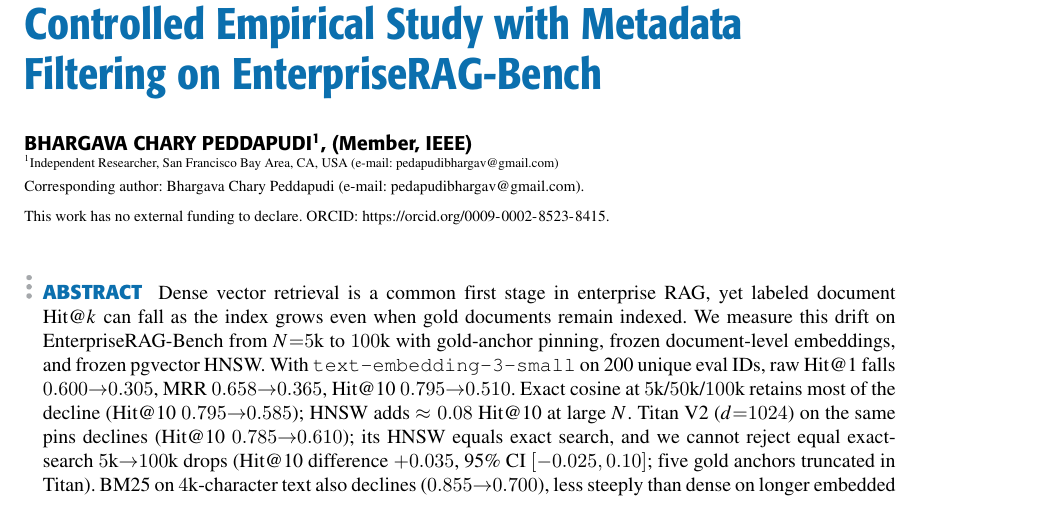
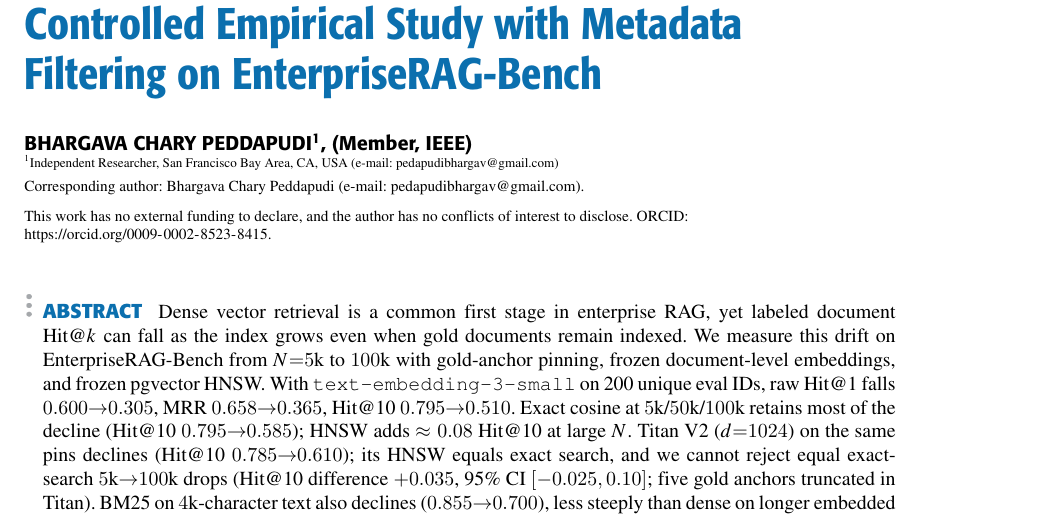
Before and after one commit to pedapudibhargav/vector-drift-study, a LaTeX paper (papers/ieee-vector-drift/access/main.tex): part of page 1 of 13, cut so that both start at the same text. The pictures show the PDF file papers/ieee-vector-drift/access/main.pdf that the author committed with the source.

Commit message:
Add explicit conflict-of-interest disclosure to manuscript text
IEEE Access portal requires the COI statement inside the manuscript,
not only the portal checkbox. Added to the title footnote alongside
the existing funding statement. 0 LaTeX warnings, 13 pages, all
verifiers pass.

Co-Authored-By: Claude Sonnet 5 <noreply@anthropic.com>

```diff
--- a/papers/ieee-vector-drift/access/main.tex
+++ b/papers/ieee-vector-drift/access/main.tex
@@ -33,7 +33,7 @@
 \author{\uppercase{Bhargava Chary Peddapudi}\authorrefmark{1},
 \IEEEmembership{Member, IEEE}}
 \address[1]{Independent Researcher, San Francisco Bay Area, CA, USA (e-mail: pedapudibhargav@gmail.com)}
-\tfootnote{This work has no external funding to declare. ORCID: {\urlstyle{same}\url{https://orcid.org/0009-0002-8523-8415}}.}
+\tfootnote{This work has no external funding to declare, and the author has no conflicts of interest to disclose. ORCID: {\urlstyle{same}\url{https://orcid.org/0009-0002-8523-8415}}.}
 \corresp{Corresponding author: Bhargava Chary Peddapudi (e-mail: pedapudibhargav@gmail.com).}
 
 \markboth
```
Also changed, not shown: papers/ieee-vector-drift/access/main.pdf, 1 other file.
